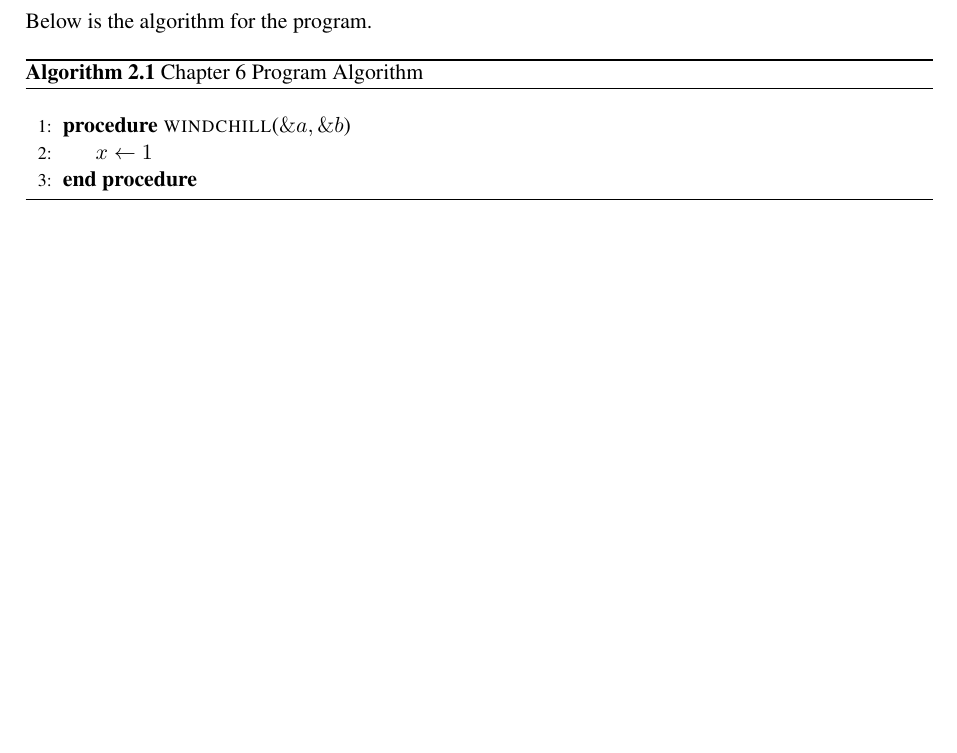
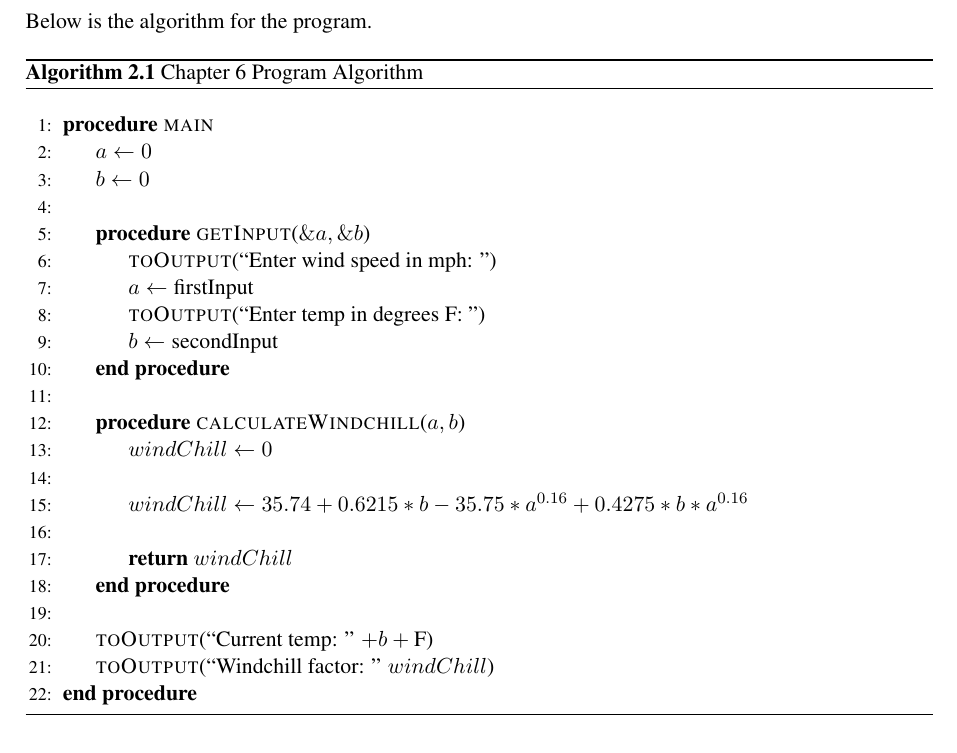
Before and after one commit to ashellwig/ashellwig_m3c6_programming_assignment, a LaTeX document (doc/user_docs/main.tex): part of page 3 of 7, cut so that both start at the same text. Compiled offline with pdfLaTeX.

Commit message:
modify alg

```diff
--- a/doc/user_docs/main.tex
+++ b/doc/user_docs/main.tex
@@ -277,9 +277,28 @@ Press any key to continue...
       \caption{Chapter 6 Program Algorithm}
       \vspace{12pt}
       \begin{algorithmic}[1]
-        \Procedure{windchill}{$\&a,\&b$}
-          \State $x\gets 1$
-        \EndProcedure\label{windchillendproc}
+        \Procedure{main}{}
+          \State $a\gets 0$
+          \State $b\gets 0$
+          \State
+          \Procedure{getInput}{$\&a,\&b$}
+            \State\Call{toOutput}{``Enter wind speed in mph: ''}
+            \State $a\gets\text{firstInput}$
+            \State\Call{toOutput}{``Enter temp in degrees F: ''}
+            \State $b\gets\text{secondInput}$
+          \EndProcedure
+          \State
+          \Procedure{calculateWindchill}{$a,b$}
+            \State $windChill\gets 0$
+            \State
+            \State $windChill\gets 35.74+0.6215*b-35.75*a^{0.16}+0.4275*b*a^{0.16}$
+            \State
+            \State\Return $windChill$
+          \EndProcedure
+          \State
+          \State\Call{toOutput}{``Current temp: '' $ + b + \text{F}$}
+          \State\Call{toOutput}{``Windchill factor: '' $windChill$}
+        \EndProcedure
       \end{algorithmic}
       \label{alg}
     \end{algorithm}
```
